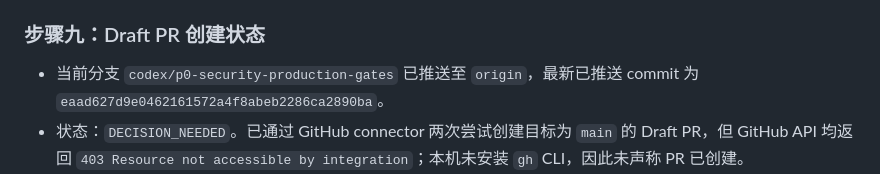
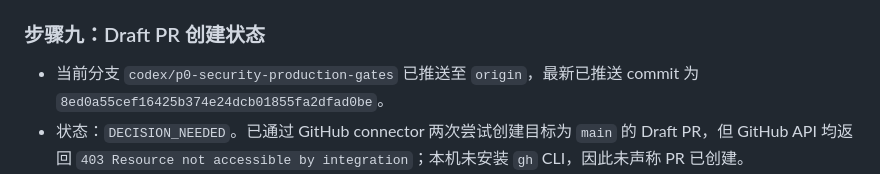
Before and after one commit to zys1544526484/video-extractor-miniprogram, a Markdown page: docs/HANDOFF.md, the part around the change. Drawn GitHub-style.

Commit message:
docs: align handoff head commit

```diff
--- a/docs/HANDOFF.md
+++ b/docs/HANDOFF.md
@@ -86,7 +86,7 @@
 
 ### 步骤九：Draft PR 创建状态
 
-- 当前分支 `codex/p0-security-production-gates` 已推送至 `origin`，最新已推送 commit 为 `eaad627d9e0462161572a4f8abeb2286ca2890ba`。
+- 当前分支 `codex/p0-security-production-gates` 已推送至 `origin`，最新已推送 commit 为 `8ed0a55cef16425b374e24dcb01855fa2dfad0be`。
 - 状态：`DECISION_NEEDED`。已通过 GitHub connector 两次尝试创建目标为 `main` 的 Draft PR，但 GitHub API 均返回 `403 Resource not accessible by integration`；本机未安装 `gh` CLI，因此未声称 PR 已创建。
 - 分支 push 触发的最新 GitHub Actions run 已成功；在获得 PR 权限前，Draft PR 地址保持为“未创建”。
 - 受影响部分：需要用户选择由具备 pull-request 写权限的 GitHub 连接器重试，或由用户在 GitHub 网页使用已登录账号创建 Draft PR；代码、测试和普通分支 push 不受影响。
```
